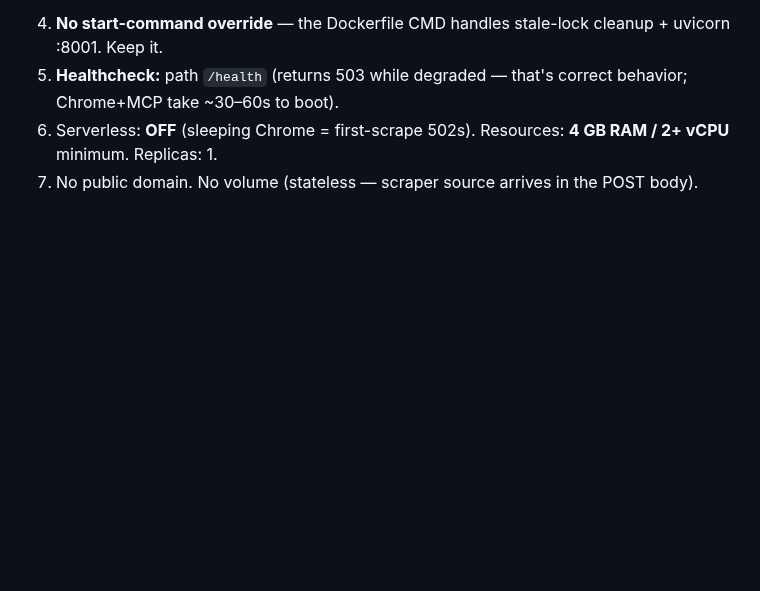
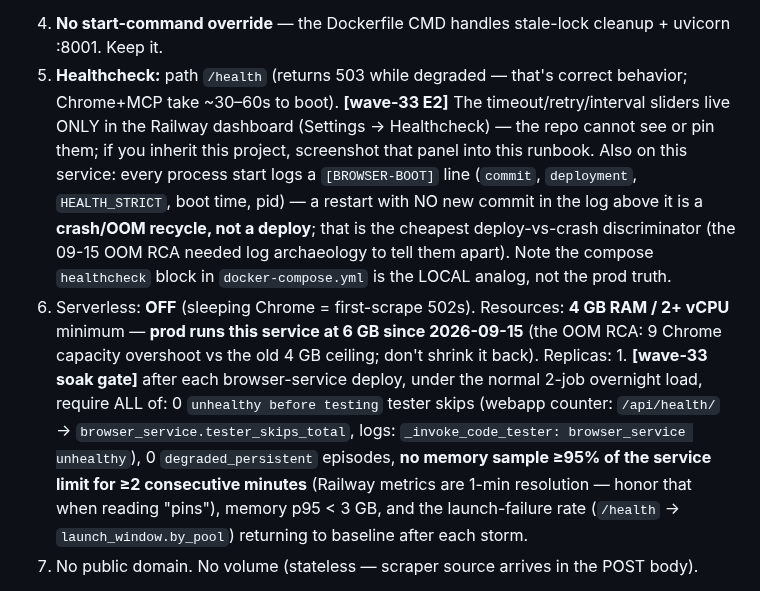
Before and after one commit to johndudex/u-ecom-scraper, a Markdown page: docs/railway-migration.md, the part around the change. Rendered like a GitHub page; blank space fills up the shorter version.

Commit message:
docs(wave-33 E2b): browser-service healthcheck/soak-gate notes in the Railway runbook
- dashboard healthcheck sliders are repo-invisible — record where they live
- [BROWSER-BOOT] line = deploy-vs-crash discriminator (restart with no new
  commit above it = OOM/crash recycle)
- resources: prod runs 6 GB since 2026-09-15 (OOM RCA) — don't shrink back
- soak gate restated honestly for 1-min metric resolution: no sample >=95%
  of limit for >=2 consecutive minutes + skip/degraded/baseline criteria

Co-Authored-By: Claude Code <noreply@anthropic.com>

```diff
--- a/docs/railway-migration.md
+++ b/docs/railway-migration.md
@@ -215,7 +215,9 @@ SCRAPER_CDP_PORT=19223
    - **`MCP_CDP_PORT`/`SCRAPER_CDP_PORT` are required** even though they look internal: without them the code has a default mismatch (the MCP process points at `:19222` while Chrome binds `:9222`) and browser automation silently breaks. These values make everything self-consistent.
 4. **No start-command override** — the Dockerfile CMD handles stale-lock cleanup + uvicorn :8001. Keep it.
 5. **Healthcheck:** path `/health` (returns 503 while degraded — that's correct behavior; Chrome+MCP take ~30–60s to boot).
-6. Serverless: **OFF** (sleeping Chrome = first-scrape 502s). Resources: **4 GB RAM / 2+ vCPU** minimum. Replicas: 1.
+   **[wave-33 E2]** The timeout/retry/interval sliders live ONLY in the Railway dashboard (Settings → Healthcheck) — the repo cannot see or pin them; if you inherit this project, screenshot that panel into this runbook. Also on this service: every process start logs a `[BROWSER-BOOT]` line (`commit`, `deployment`, `HEALTH_STRICT`, boot time, pid) — a restart with NO new commit in the log above it is a **crash/OOM recycle, not a deploy**; that is the cheapest deploy-vs-crash discriminator (the 09-15 OOM RCA needed log archaeology to tell them apart). Note the compose `healthcheck` block in `docker-compose.yml` is the LOCAL analog, not the prod truth.
+6. Serverless: **OFF** (sleeping Chrome = first-scrape 502s). Resources: **4 GB RAM / 2+ vCPU** minimum — **prod runs this service at 6 GB since 2026-09-15** (the OOM RCA: 9 Chrome capacity overshoot vs the old 4 GB ceiling; don't shrink it back). Replicas: 1.
+   **[wave-33 soak gate]** after each browser-service deploy, under the normal 2-job overnight load, require ALL of: 0 `unhealthy before testing` tester skips (webapp counter: `/api/health/` → `browser_service.tester_skips_total`, logs: `_invoke_code_tester: browser_service unhealthy`), 0 `degraded_persistent` episodes, **no memory sample ≥95% of the service limit for ≥2 consecutive minutes** (Railway metrics are 1-min resolution — honor that when reading "pins"), memory p95 < 3 GB, and the launch-failure rate (`/health` → `launch_window.by_pool`) returning to baseline after each storm.
 7. No public domain. No volume (stateless — scraper source arrives in the POST body).
 
 ✅ **Checkpoint:** logs show `Xvfb skipped` is ABSENT, `Browser pool ready: Xvfb=:98, MCP Chrome=:19222, scraper_chrome_state=lazy_idle` and `Playwright MCP started ... 0.0.0.0:8111`. `scraper_chrome_state=lazy_idle` is CORRECT post-W9 — the Scraper Chrome deliberately doesn't start at boot (saves ~250-400MB); it launches on first `/scrape` (`ensure_scraper_chrome: Scraper Chrome launched (lazy start)`). It is NOT a failure. Set `SCRAPER_CHROME_LAZY=0` to restore eager start.
```
